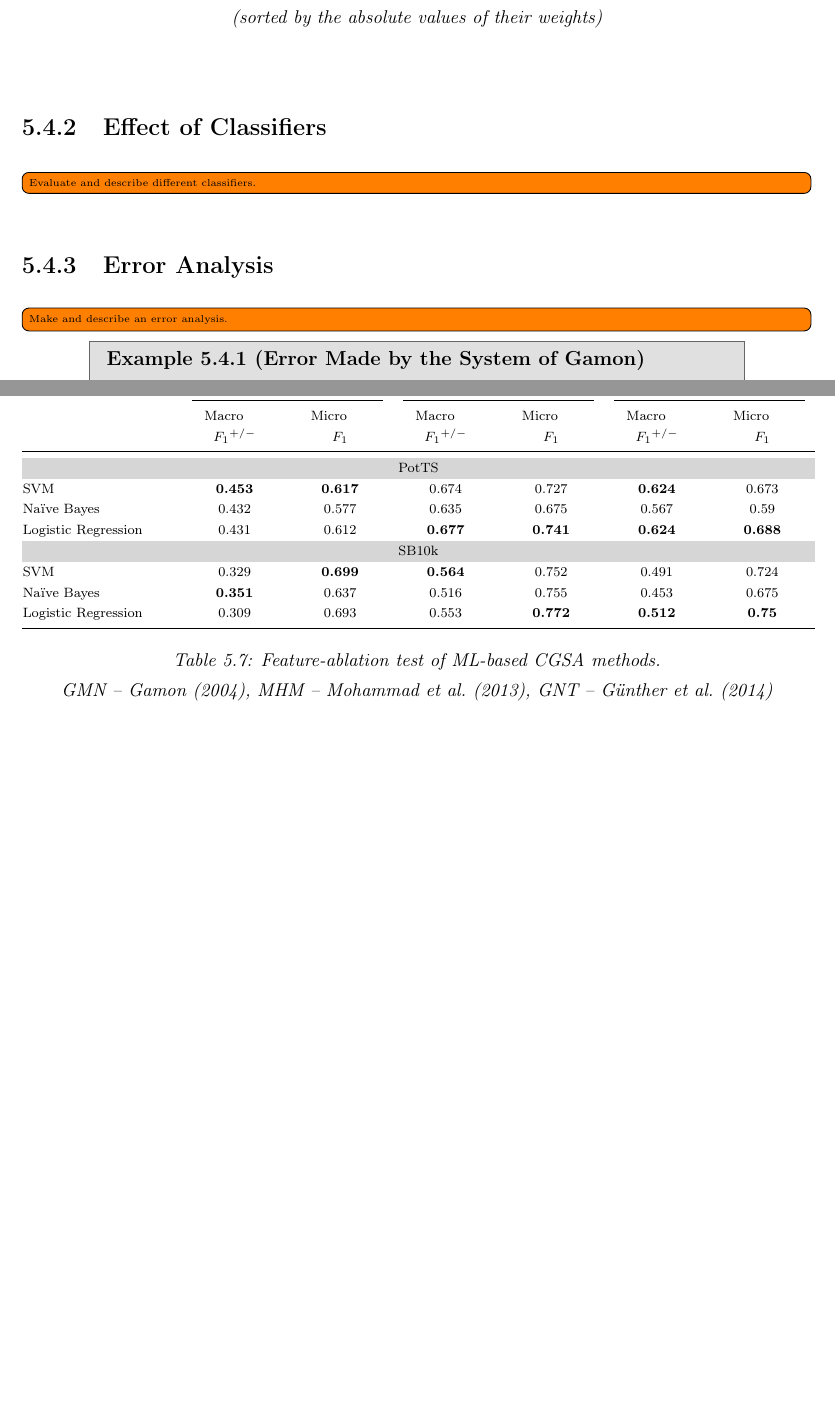
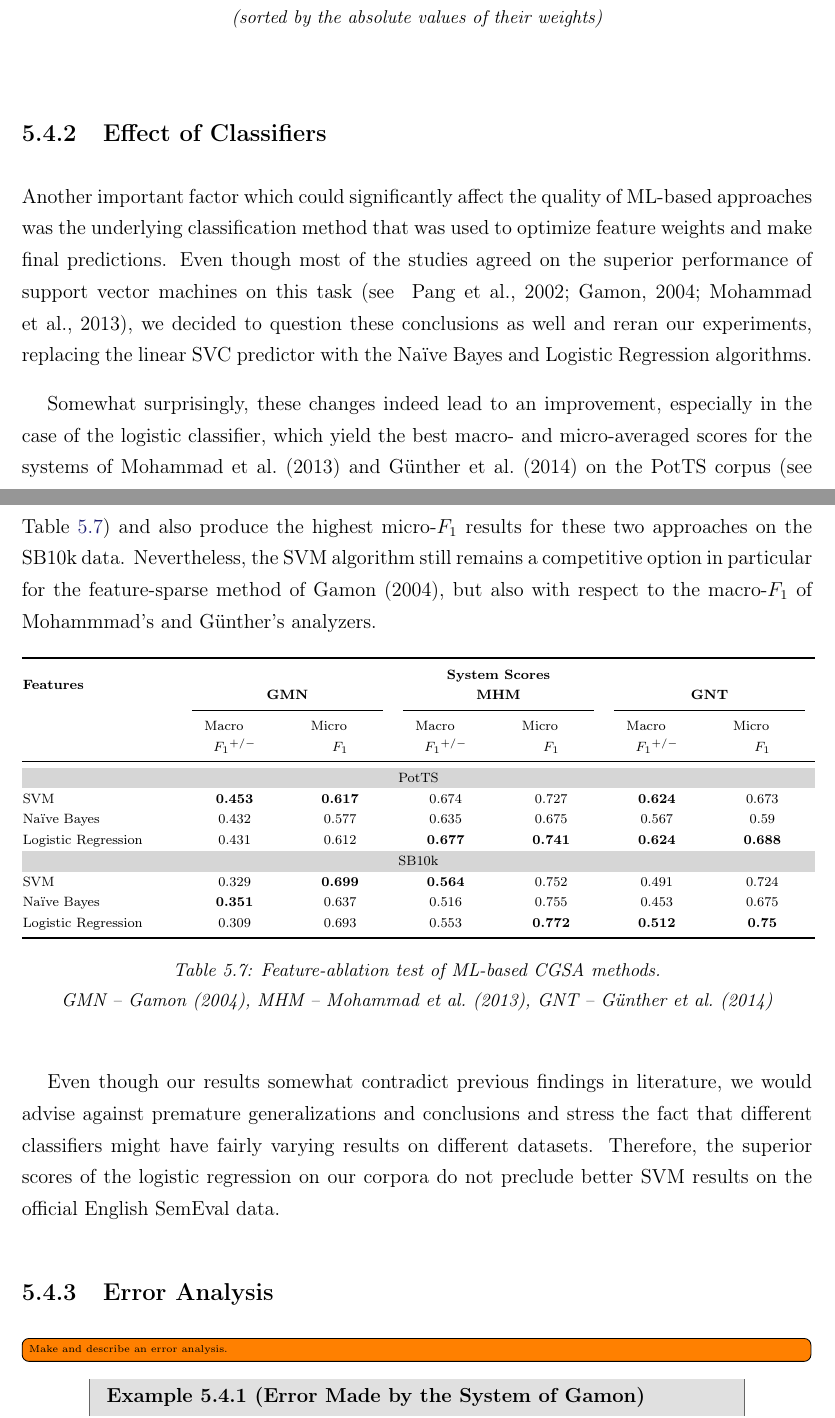
Before and after one commit to WladimirSidorenko/Dissertation, a LaTeX thesis (sidarenka_thesis.tex, which reads sentiment_cgsa.tex): two parts of pages 140 and 141 of 179 before the commit and two parts of pages 140 and 141 of 180 after it, joined at a grey line, cut so that both start at the same text, the shorter picture padded with empty space. Compiled offline with pdfLaTeX.

Commit message:
added description of different classifiers

```diff
--- a/sentiment_cgsa.tex
+++ b/sentiment_cgsa.tex
@@ -2111,7 +2111,27 @@ featuring nine unigrams and one bigram among its top-ten entries.
 \end{table}
 
 \subsection{Effect of Classifiers}\label{subsec:cgsa:ml-methods:classifiers-analysis}
-\todo[inline]{Evaluate and describe different classifiers.}
+
+Another important factor which could significantly affect the quality
+of ML-based approaches was the underlying classification method that
+was used to optimize feature weights and make final predictions.  Even
+though most of the studies agreed on the superior performance of
+support vector machines on this task \cite[see
+][]{Pang:02,Gamon:04,Mohammad:13}, we decided to question these
+conclusions as well and reran our experiments, replacing the linear
+SVC predictor with the Na\"ive Bayes and Logistic Regression
+algorithms.
+
+Somewhat surprisingly, these changes indeed lead to an improvement,
+especially in the case of the logistic classifier, which yield the
+best macro- and micro-averaged scores for the systems of
+\citet{Mohammad:13} and \citet{Guenther:14} on the PotTS corpus (see
+Table~\ref{snt-cgsa:tbl:ml-res-classifiers}) and also produce the
+highest micro-\F{} results for these two approaches on the SB10k data.
+Nevertheless, the SVM algorithm still remains a competitive option in
+particular for the feature-sparse method of~\citet{Gamon:04}, but also
+with respect to the macro-\F{} of Mohammmad's and G\"unther's
+analyzers.
 
 \begin{table}[h]
   \begin{center}
@@ -2148,6 +2168,13 @@ featuring nine unigrams and one bigram among its top-ten entries.
     \label{snt-cgsa:tbl:ml-res-classifiers}
   \end{center}
 \end{table}
+
+Even though our results somewhat contradict previous findings in
+literature, we would advise against premature generalizations and
+conclusions and stress the fact that different classifiers might have
+fairly varying results on different datasets.  Therefore, the superior
+scores of the logistic regression on our corpora do not preclude
+better SVM results on the official English SemEval data.
 
 \subsection{Error Analysis}\label{subsec:cgsa:ml-methods:err-analysis}
 \todo[inline]{Make and describe an error analysis.}
```
Also changed, not shown: sentiment_cgsa.tex (9 more changed lines), 1 other file.
